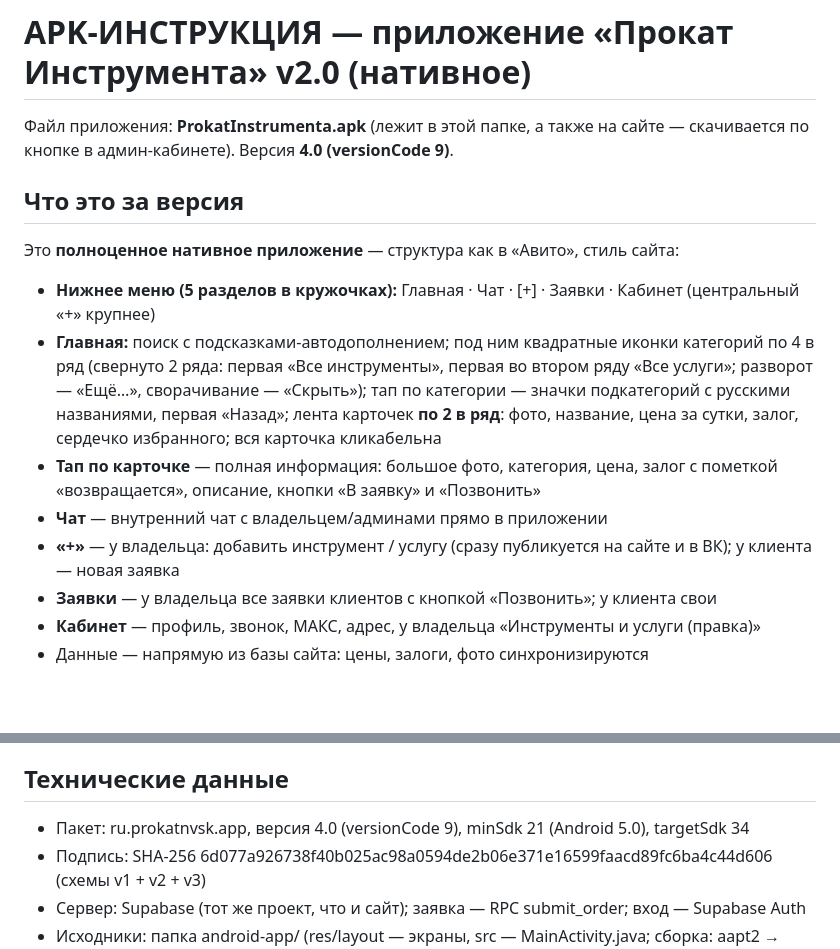
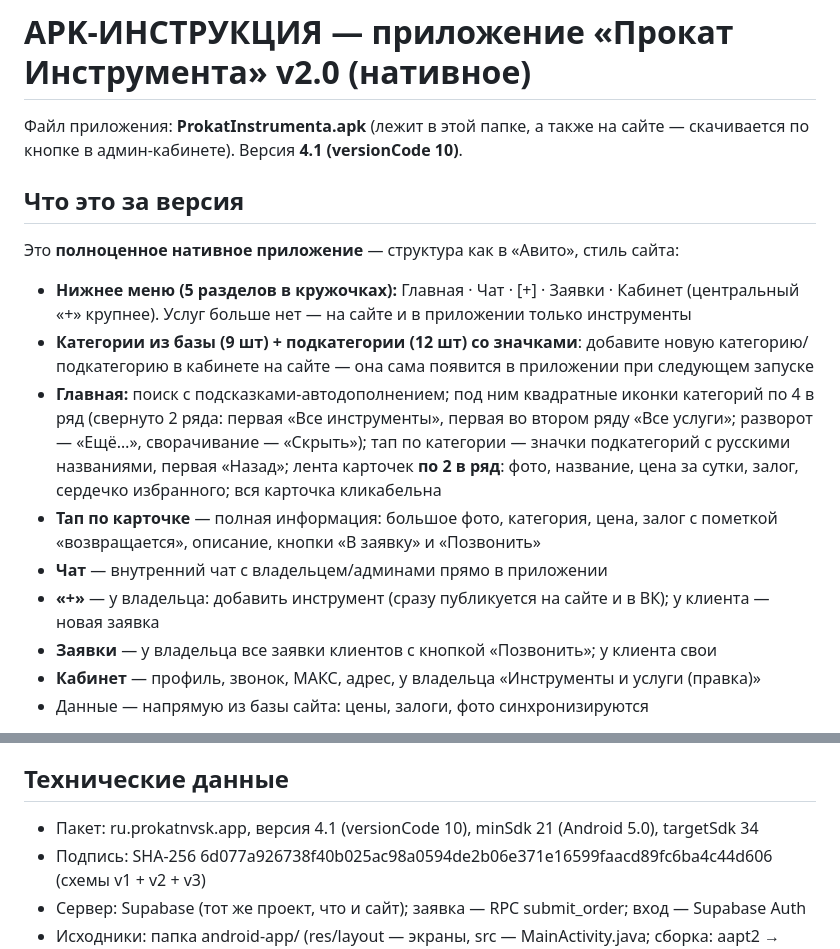
Before and after one commit to eclipsru/Arenda-Nvk, a Markdown page: APK-ИНСТРУКЦИЯ.md, 2 parts joined by grey strips. Rendered like a GitHub page; blank space fills up the shorter version.

Commit message:
Инструкция: 4.1 — без услуг, категории из базы

```diff
--- a/APK-ИНСТРУКЦИЯ.md
+++ b/APK-ИНСТРУКЦИЯ.md
@@ -1,16 +1,17 @@
 # APK-ИНСТРУКЦИЯ — приложение «Прокат Инструмента» v2.0 (нативное)
 
-Файл приложения: **ProkatInstrumenta.apk** (лежит в этой папке, а также на сайте — скачивается по кнопке в админ-кабинете). Версия **4.0 (versionCode 9)**.
+Файл приложения: **ProkatInstrumenta.apk** (лежит в этой папке, а также на сайте — скачивается по кнопке в админ-кабинете). Версия **4.1 (versionCode 10)**.
 
 ## Что это за версия
 
 Это **полноценное нативное приложение** — структура как в «Авито», стиль сайта:
 
-- **Нижнее меню (5 разделов в кружочках):** Главная · Чат · [+] · Заявки · Кабинет (центральный «+» крупнее)
+- **Нижнее меню (5 разделов в кружочках):** Главная · Чат · [+] · Заявки · Кабинет (центральный «+» крупнее). Услуг больше нет — на сайте и в приложении только инструменты
+- **Категории из базы (9 шт) + подкатегории (12 шт) со значками**: добавите новую категорию/подкатегорию в кабинете на сайте — она сама появится в приложении при следующем запуске
 - **Главная:** поиск с подсказками-автодополнением; под ним квадратные иконки категорий по 4 в ряд (свернуто 2 ряда: первая «Все инструменты», первая во втором ряду «Все услуги»; разворот — «Ещё…», сворачивание — «Скрыть»); тап по категории — значки подкатегорий с русскими названиями, первая «Назад»; лента карточек **по 2 в ряд**: фото, название, цена за сутки, залог, сердечко избранного; вся карточка кликабельна
 - **Тап по карточке** — полная информация: большое фото, категория, цена, залог с пометкой «возвращается», описание, кнопки «В заявку» и «Позвонить»
 - **Чат** — внутренний чат с владельцем/админами прямо в приложении
-- **«+»** — у владельца: добавить инструмент / услугу (сразу публикуется на сайте и в ВК); у клиента — новая заявка
+- **«+»** — у владельца: добавить инструмент (сразу публикуется на сайте и в ВК); у клиента — новая заявка
 - **Заявки** — у владельца все заявки клиентов с кнопкой «Позвонить»; у клиента свои
 - **Кабинет** — профиль, звонок, МАКС, адрес, у владельца «Инструменты и услуги (правка)»
 - Данные — напрямую из базы сайта: цены, залоги, фото синхронизируются
@@ -59,7 +60,7 @@
 Внизу экрана входа написана версия приложения (например, «версия 2.3»). Если цифра старее — установите свежий APK с сайта.
 
 ## Технические данные
-- Пакет: ru.prokatnvsk.app, версия 4.0 (versionCode 9), minSdk 21 (Android 5.0), targetSdk 34
+- Пакет: ru.prokatnvsk.app, версия 4.1 (versionCode 10), minSdk 21 (Android 5.0), targetSdk 34
 - Подпись: SHA-256 6d077a926738f40b025ac98a0594de2b06e371e16599faacd89fc6ba4c44d606 (схемы v1 + v2 + v3)
 - Сервер: Supabase (тот же проект, что и сайт); заявка — RPC submit_order; вход — Supabase Auth
 - Исходники: папка android-app/ (res/layout — экраны, src — MainActivity.java; сборка: aapt2 → javac → d8 → zipalign → apksigner)
```
